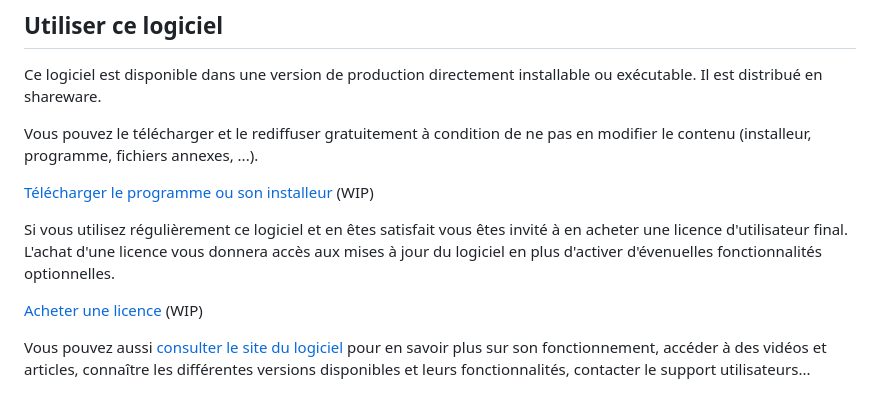
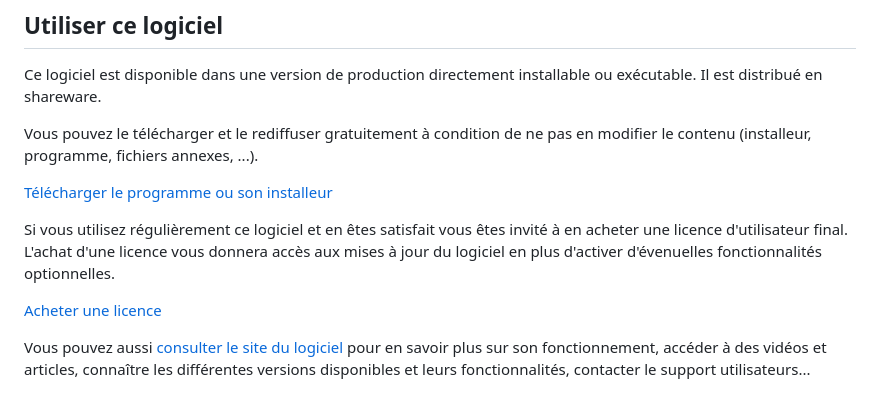
Before and after one commit to DeveloppeurPascal/Video-Merger, a Markdown page: LISEZMOI.md, the part around the change. Drawn GitHub-style.

```diff
--- a/LISEZMOI.md
+++ b/LISEZMOI.md
@@ -12,11 +12,11 @@ Ce logiciel est disponible dans une version de production directement installabl
 
 Vous pouvez le télécharger et le rediffuser gratuitement à condition de ne pas en modifier le contenu (installeur, programme, fichiers annexes, ...).
 
-[Télécharger le programme ou son installeur](https://olfsoftware.lemonsqueezy.com/buy/91e5ea90-ab68-450d-9898-1b81fffeae93) (WIP)
+[Télécharger le programme ou son installeur](https://olfsoftware.lemonsqueezy.com/buy/91e5ea90-ab68-450d-9898-1b81fffeae93)
 
 Si vous utilisez régulièrement ce logiciel et en êtes satisfait vous êtes invité à en acheter une licence d'utilisateur final. L'achat d'une licence vous donnera accès aux mises à jour du logiciel en plus d'activer d'évenuelles fonctionnalités optionnelles.
 
-[Acheter une licence](https://olfsoftware.lemonsqueezy.com/buy/b2a4e98b-23d5-4d03-8486-fefa313a66da) (WIP)
+[Acheter une licence](https://olfsoftware.lemonsqueezy.com/buy/b2a4e98b-23d5-4d03-8486-fefa313a66da)
 
 Vous pouvez aussi [consulter le site du logiciel](https://videomerger.olfsoftware.fr/) pour en savoir plus sur son fonctionnement, accéder à des vidéos et articles, connaître les différentes versions disponibles et leurs fonctionnalités, contacter le support utilisateurs...
 
```
Also changed, not shown: README.md (+2 -2 lines).
